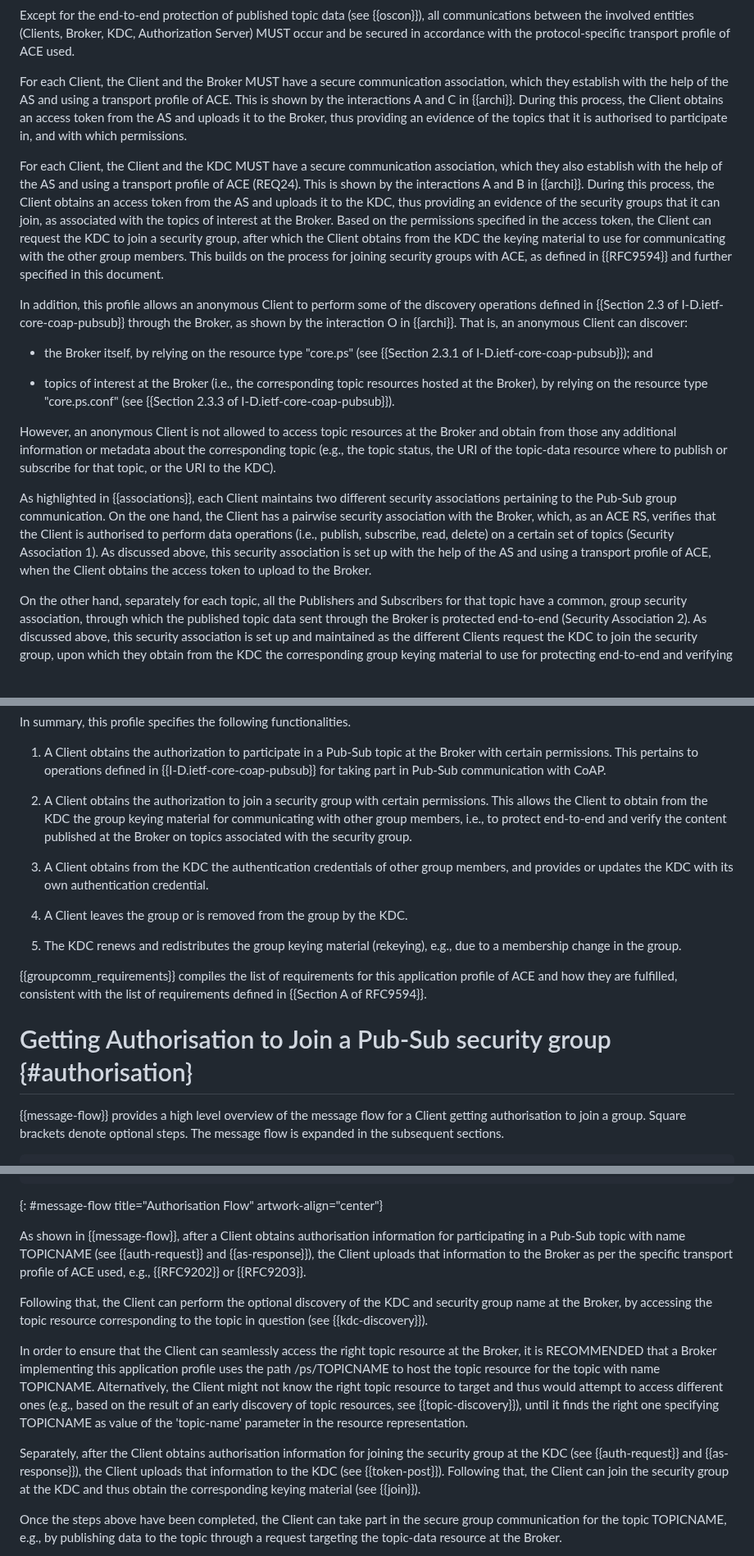
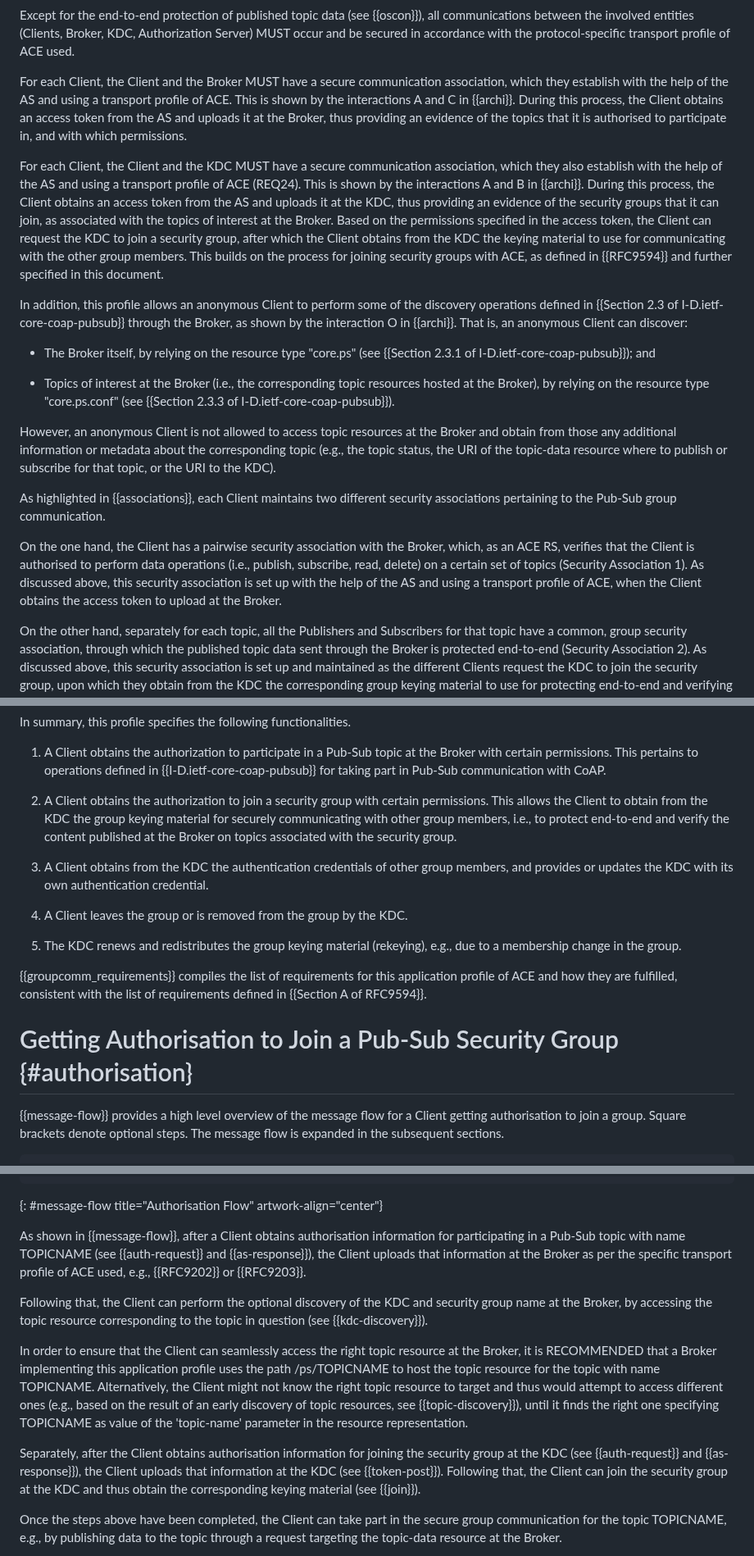
Before and after one commit to ace-wg/pubsub-profile, a Markdown page: draft-ietf-ace-coap-pubsub-profile.md, 3 parts joined by grey strips. Shown at 82% size. Drawn GitHub-style; blank space fills up the shorter version.

```diff
--- a/draft-ietf-ace-coap-pubsub-profile.md
+++ b/draft-ietf-ace-coap-pubsub-profile.md
@@ -264,19 +264,21 @@ Furthermore, both Publishers and Subscribers MUST use the same transport profile
 
 Except for the end-to-end protection of published topic data (see {{oscon}}), all communications between the involved entities (Clients, Broker, KDC, Authorization Server) MUST occur and be secured in accordance with the protocol-specific transport profile of ACE used.
 
-For each Client, the Client and the Broker MUST have a secure communication association, which they establish with the help of the AS and using a transport profile of ACE. This is shown by the interactions A and C in {{archi}}. During this process, the Client obtains an access token from the AS and uploads it to the Broker, thus providing an evidence of the topics that it is authorised to participate in, and with which permissions.
+For each Client, the Client and the Broker MUST have a secure communication association, which they establish with the help of the AS and using a transport profile of ACE. This is shown by the interactions A and C in {{archi}}. During this process, the Client obtains an access token from the AS and uploads it at the Broker, thus providing an evidence of the topics that it is authorised to participate in, and with which permissions.
 
-For each Client, the Client and the KDC MUST have a secure communication association, which they also establish with the help of the AS and using a transport profile of ACE (REQ24). This is shown by the interactions A and B in {{archi}}. During this process, the Client obtains an access token from the AS and uploads it to the KDC, thus providing an evidence of the security groups that it can join, as associated with the topics of interest at the Broker. Based on the permissions specified in the access token, the Client can request the KDC to join a security group, after which the Client obtains from the KDC the keying material to use for communicating with the other group members. This builds on the process for joining security groups with ACE, as defined in {{RFC9594}} and further specified in this document.
+For each Client, the Client and the KDC MUST have a secure communication association, which they also establish with the help of the AS and using a transport profile of ACE (REQ24). This is shown by the interactions A and B in {{archi}}. During this process, the Client obtains an access token from the AS and uploads it at the KDC, thus providing an evidence of the security groups that it can join, as associated with the topics of interest at the Broker. Based on the permissions specified in the access token, the Client can request the KDC to join a security group, after which the Client obtains from the KDC the keying material to use for communicating with the other group members. This builds on the process for joining security groups with ACE, as defined in {{RFC9594}} and further specified in this document.
 
 In addition, this profile allows an anonymous Client to perform some of the discovery operations defined in {{Section 2.3 of I-D.ietf-core-coap-pubsub}} through the Broker, as shown by the interaction O in {{archi}}. That is, an anonymous Client can discover:
 
-* the Broker itself, by relying on the resource type "core.ps" (see {{Section 2.3.1 of I-D.ietf-core-coap-pubsub}}); and
+* The Broker itself, by relying on the resource type "core.ps" (see {{Section 2.3.1 of I-D.ietf-core-coap-pubsub}}); and
 
-* topics of interest at the Broker (i.e., the corresponding topic resources hosted at the Broker), by relying on the resource type "core.ps.conf" (see {{Section 2.3.3 of I-D.ietf-core-coap-pubsub}}).
+* Topics of interest at the Broker (i.e., the corresponding topic resources hosted at the Broker), by relying on the resource type "core.ps.conf" (see {{Section 2.3.3 of I-D.ietf-core-coap-pubsub}}).
 
 However, an anonymous Client is not allowed to access topic resources at the Broker and obtain from those any additional information or metadata about the corresponding topic (e.g., the topic status, the URI of the topic-data resource where to publish or subscribe for that topic, or the URI to the KDC).
 
-As highlighted in {{associations}}, each Client maintains two different security associations pertaining to the Pub-Sub group communication. On the one hand, the Client has a pairwise security association with the Broker, which, as an ACE RS, verifies that the Client is authorised to perform data operations (i.e., publish, subscribe, read, delete) on a certain set of topics (Security Association 1). As discussed above, this security association is set up with the help of the AS and using a transport profile of ACE, when the Client obtains the access token to upload to the Broker.
+As highlighted in {{associations}}, each Client maintains two different security associations pertaining to the Pub-Sub group communication.
+
+On the one hand, the Client has a pairwise security association with the Broker, which, as an ACE RS, verifies that the Client is authorised to perform data operations (i.e., publish, subscribe, read, delete) on a certain set of topics (Security Association 1). As discussed above, this security association is set up with the help of the AS and using a transport profile of ACE, when the Client obtains the access token to upload at the Broker.
 
 On the other hand, separately for each topic, all the Publishers and Subscribers for that topic have a common, group security association, through which the published topic data sent through the Broker is protected end-to-end (Security Association 2). As discussed above, this security association is set up and maintained as the different Clients request the KDC to join the security group, upon which they obtain from the KDC the corresponding group keying material to use for protecting end-to-end and verifying the content of their Pub-Sub group communication.
 
@@ -302,7 +304,7 @@ In summary, this profile specifies the following functionalities.
 
 1. A Client obtains the authorization to participate in a Pub-Sub topic at the Broker with certain permissions. This pertains to operations defined in {{I-D.ietf-core-coap-pubsub}} for taking part in Pub-Sub communication with CoAP.
 
-2. A Client obtains the authorization to join a security group with certain permissions. This allows the Client to obtain from the KDC the group keying material for communicating with other group members, i.e., to protect end-to-end and verify the content published at the Broker on topics associated with the security group.
+2. A Client obtains the authorization to join a security group with certain permissions. This allows the Client to obtain from the KDC the group keying material for securely communicating with other group members, i.e., to protect end-to-end and verify the content published at the Broker on topics associated with the security group.
 
 3. A Client obtains from the KDC the authentication credentials of other group members, and provides or updates the KDC with its own authentication credential.
 
@@ -313,7 +315,7 @@ In summary, this profile specifies the following functionalities.
 {{groupcomm_requirements}} compiles the list of requirements for this application profile of ACE and how they are fulfilled, consistent with the list of requirements defined in {{Section A of RFC9594}}.
 
 
-# Getting Authorisation to Join a Pub-Sub security group {#authorisation}
+# Getting Authorisation to Join a Pub-Sub Security Group {#authorisation}
 
 {{message-flow}} provides a high level overview of the message flow for a Client getting authorisation to join a group. Square brackets denote optional steps. The message flow is expanded in the subsequent sections.
 
@@ -355,13 +357,13 @@ Client                                                Broker    AS  KDC
 ~~~~~~~~~~~
 {: #message-flow title="Authorisation Flow" artwork-align="center"}
 
-As shown in {{message-flow}}, after a Client obtains authorisation information for participating in a Pub-Sub topic with name TOPICNAME (see {{auth-request}} and {{as-response}}), the Client uploads that information to the Broker as per the specific transport profile of ACE used, e.g., {{RFC9202}} or {{RFC9203}}.
+As shown in {{message-flow}}, after a Client obtains authorisation information for participating in a Pub-Sub topic with name TOPICNAME (see {{auth-request}} and {{as-response}}), the Client uploads that information at the Broker as per the specific transport profile of ACE used, e.g., {{RFC9202}} or {{RFC9203}}.
 
 Following that, the Client can perform the optional discovery of the KDC and security group name at the Broker, by accessing the topic resource corresponding to the topic in question (see {{kdc-discovery}}).
 
 In order to ensure that the Client can seamlessly access the right topic resource at the Broker, it is RECOMMENDED that a Broker implementing this application profile uses the path /ps/TOPICNAME to host the topic resource for the topic with name TOPICNAME. Alternatively, the Client might not know the right topic resource to target and thus would attempt to access different ones (e.g., based on the result of an early discovery of topic resources, see {{topic-discovery}}), until it finds the right one specifying TOPICNAME as value of the 'topic-name' parameter in the resource representation.
 
-Separately, after the Client obtains authorisation information for joining the security group at the KDC (see {{auth-request}} and {{as-response}}), the Client uploads that information to the KDC (see {{token-post}}). Following that, the Client can join the security group at the KDC and thus obtain the corresponding keying material (see {{join}}).
+Separately, after the Client obtains authorisation information for joining the security group at the KDC (see {{auth-request}} and {{as-response}}), the Client uploads that information at the KDC (see {{token-post}}). Following that, the Client can join the security group at the KDC and thus obtain the corresponding keying material (see {{join}}).
 
 Once the steps above have been completed, the Client can take part in the secure group communication for the topic TOPICNAME, e.g., by publishing data to the topic through a request targeting the topic-data resource at the Broker.
 
```
Also changed, not shown: other parts of draft-ietf-ace-coap-pubsub-profile.md (+31 -31 lines).
